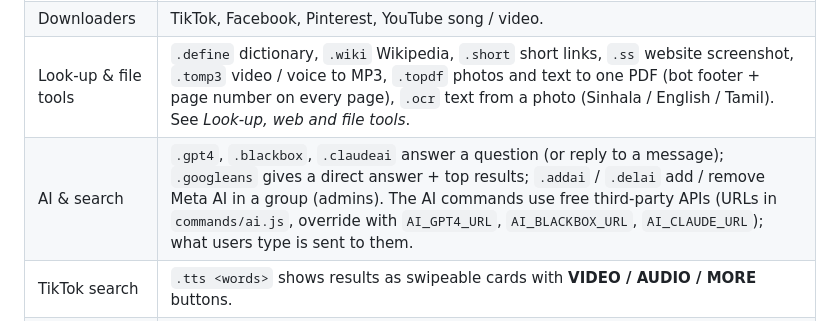
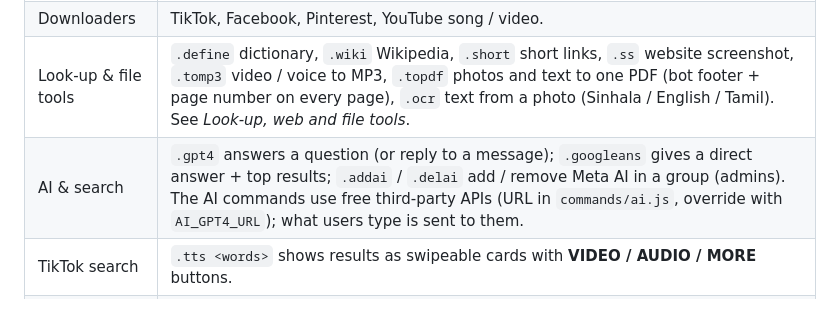
Before and after one commit to darkthila5-arch/rioxmd, a Markdown page: README.md, the part around the change. Rendered like a GitHub page.

Commit message:
Fix formatting and update AI command descriptions

```diff
--- a/README.md
+++ b/README.md
@@ -12,7 +12,7 @@ Multi-session WhatsApp bot (Baileys) with a modern pairing website (pair code or
 | Menu | `.menu` image + buttons, `.alive`, emoji reaction on every command, bot DP link-preview card on every reply. |
 | Downloaders | TikTok, Facebook, Pinterest, YouTube song / video. |
 | Look-up & file tools | `.define` dictionary, `.wiki` Wikipedia, `.short` short links, `.ss` website screenshot, `.tomp3` video / voice to MP3, `.topdf` photos and text to one PDF (bot footer + page number on every page), `.ocr` text from a photo (Sinhala / English / Tamil). See *Look-up, web and file tools*. |
-| AI & search | `.gpt4`, `.blackbox`, `.claudeai` answer a question (or reply to a message); `.googleans` gives a direct answer + top results; `.addai` / `.delai` add / remove Meta AI in a group (admins). The AI commands use free third-party APIs (URLs in `commands/ai.js`, override with `AI_GPT4_URL`, `AI_BLACKBOX_URL`, `AI_CLAUDE_URL`); what users type is sent to them. |
+| AI & search | `.gpt4` answers a question (or reply to a message); `.googleans` gives a direct answer + top results; `.addai` / `.delai` add / remove Meta AI in a group (admins). The AI commands use free third-party APIs (URL in `commands/ai.js`, override with `AI_GPT4_URL`); what users type is sent to them. |
 | TikTok search | `.tts <words>` shows results as swipeable cards with **VIDEO / AUDIO / MORE** buttons. |
 | Sri Lanka news | `.news`, `.hiru`, `.derana`, `.itn` and **auto posting** of new headlines to the groups and channels you add. |
 | Status tools | Auto view, auto react (your own emojis), auto save, view-once recovery. |
```
